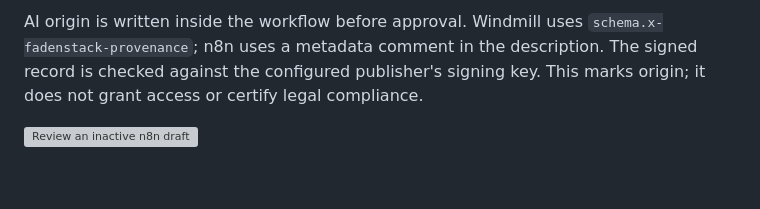
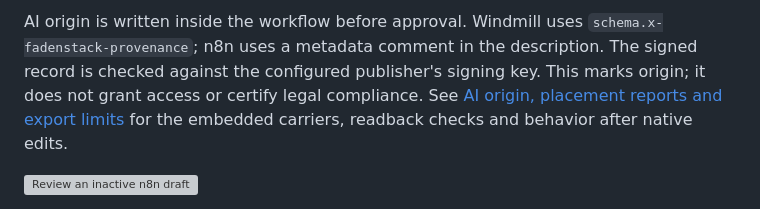
Before and after one commit to fadenstack/faden-agent-nextcloud, a Markdown page: docs/workflow-engines.md, the part around the change. Drawn GitHub-style; blank space fills up the shorter version; grey boxes are pictures that could not be loaded.

Commit message:
Report verified engine draft provenance placements

```diff
--- a/docs/workflow-engines.md
+++ b/docs/workflow-engines.md
@@ -54,6 +54,8 @@ AI origin is written inside the workflow before approval. Windmill uses
 `schema.x-fadenstack-provenance`; n8n uses a metadata comment in the description.
 The signed record is checked against the configured publisher's signing key.
 This marks origin; it does not grant access or certify legal compliance.
+See [AI origin, placement reports and export limits](workflow-provenance.md)
+for the embedded carriers, readback checks and behavior after native edits.
 
 ![Review an inactive n8n draft](screenshots/engine-n8n-draft.png)
 
```
Also changed, not shown: docs/workflow-provenance.md (added, +40 -0 lines), docs/screenshots/engine-n8n-production-origin.png (added), docs/screenshots/engine-windmill-production-origin.png (added), 4 other files.
